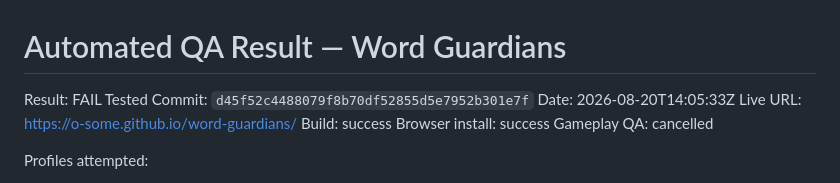
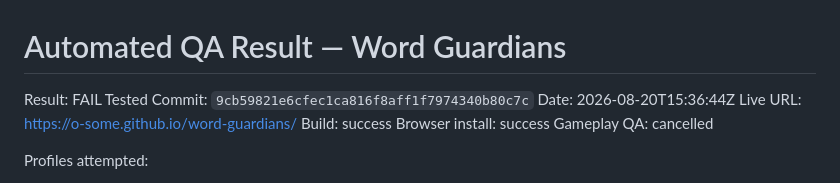
Before and after one commit to o-some/word-guardians, a Markdown page: docs/AUTOMATED_QA_RESULT.md, the part around the change. Drawn GitHub-style.

Commit message:
Record automated migration QA result

```diff
--- a/docs/AUTOMATED_QA_RESULT.md
+++ b/docs/AUTOMATED_QA_RESULT.md
@@ -1,8 +1,8 @@
 # Automated QA Result — Word Guardians
 
 Result: FAIL
-Tested Commit: `d45f52c4488079f8b70df52855d5e7952b301e7f`
-Date: 2026-08-20T14:05:33Z
+Tested Commit: `9cb59821e6cfec1ca816f8aff1f7974340b80c7c`
+Date: 2026-08-20T15:36:44Z
 Live URL: https://o-some.github.io/word-guardians/
 Build: success
 Browser install: success
```
